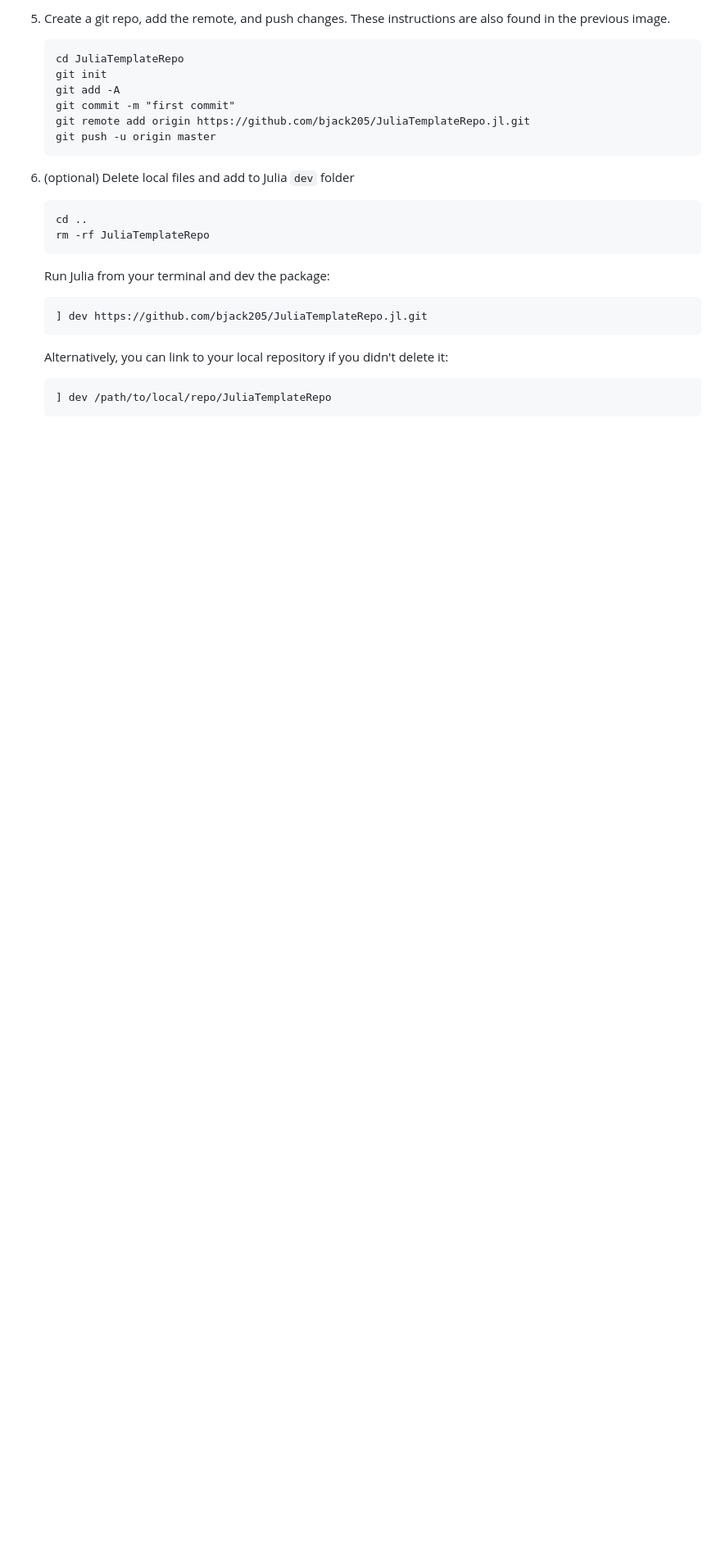
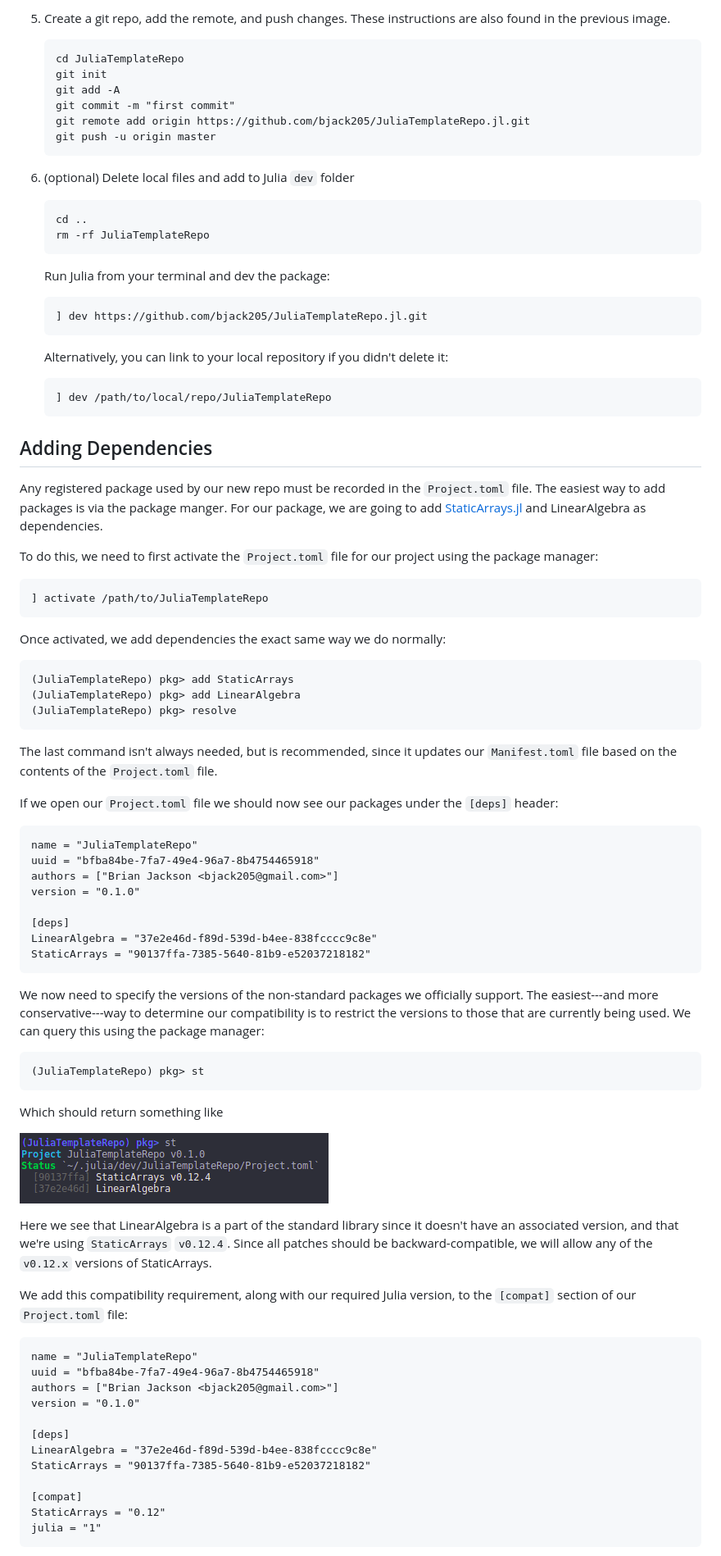
Before and after one commit to bjack205/JuliaTemplateRepo.jl, a Markdown page: README.md, the part around the change printed below. Shown: that part at 82% size. Drawn GitHub-style; pictures changed too: images/st_output.png (added); blank space fills up the shorter version.

````diff
--- a/README.md
+++ b/README.md
@@ -49,3 +49,71 @@ in the previous image.
     ```
     ] dev /path/to/local/repo/JuliaTemplateRepo
     ```
+
+## Adding Dependencies
+Any registered package used by our new repo must be recorded in the `Project.toml` file.
+The easiest way to add packages is via the package manger. For our package, we are going
+to add [StaticArrays.jl](https://github.com/JuliaArrays/StaticArrays.jl) and LinearAlgebra
+as dependencies.
+
+To do this, we need to first activate the `Project.toml` file for our project using the
+package manager:
+```julia
+] activate /path/to/JuliaTemplateRepo
+```
+
+Once activated, we add dependencies the exact same way we do normally:
+```
+(JuliaTemplateRepo) pkg> add StaticArrays
+(JuliaTemplateRepo) pkg> add LinearAlgebra
+(JuliaTemplateRepo) pkg> resolve
+```
+
+The last command isn't always needed, but is recommended, since it updates our `Manifest.toml`
+file based on the contents of the `Project.toml` file.
+
+If we open our `Project.toml` file we should now see our packages under the `[deps]` header:
+```
+name = "JuliaTemplateRepo"
+uuid = "bfba84be-7fa7-49e4-96a7-8b4754465918"
+authors = ["Brian Jackson <bjack205@gmail.com>"]
+version = "0.1.0"
+
+[deps]
+LinearAlgebra = "37e2e46d-f89d-539d-b4ee-838fcccc9c8e"
+StaticArrays = "90137ffa-7385-5640-81b9-e52037218182"
+```
+
+We now need to specify the versions of the non-standard packages we officially support.
+The easiest---and more conservative---way to determine our compatibility is to restrict
+the versions to those that are currently being used. We can query this using the package
+manager:
+```
+(JuliaTemplateRepo) pkg> st
+```
+Which should return something like
+
+![st](images/st_output.png)
+
+Here we see that LinearAlgebra is a part of the standard library since it doesn't have an
+associated version, and that we're using `StaticArrays` `v0.12.4`. Since all patches should
+be backward-compatible, we will allow any of the `v0.12.x` versions of StaticArrays.
+
+We add this compatibility requirement, along with our required Julia version, to the
+`[compat]` section of our `Project.toml` file:
+
+```
+name = "JuliaTemplateRepo"
+uuid = "bfba84be-7fa7-49e4-96a7-8b4754465918"
+authors = ["Brian Jackson <bjack205@gmail.com>"]
+version = "0.1.0"
+
+[deps]
+LinearAlgebra = "37e2e46d-f89d-539d-b4ee-838fcccc9c8e"
+StaticArrays = "90137ffa-7385-5640-81b9-e52037218182"
+
+[compat]
+StaticArrays = "0.12"
+julia = "1"
+```
+
````
Also changed, not shown: other parts of README.md (+32 -0 lines), images/test_output.png (added), 9 other files.
